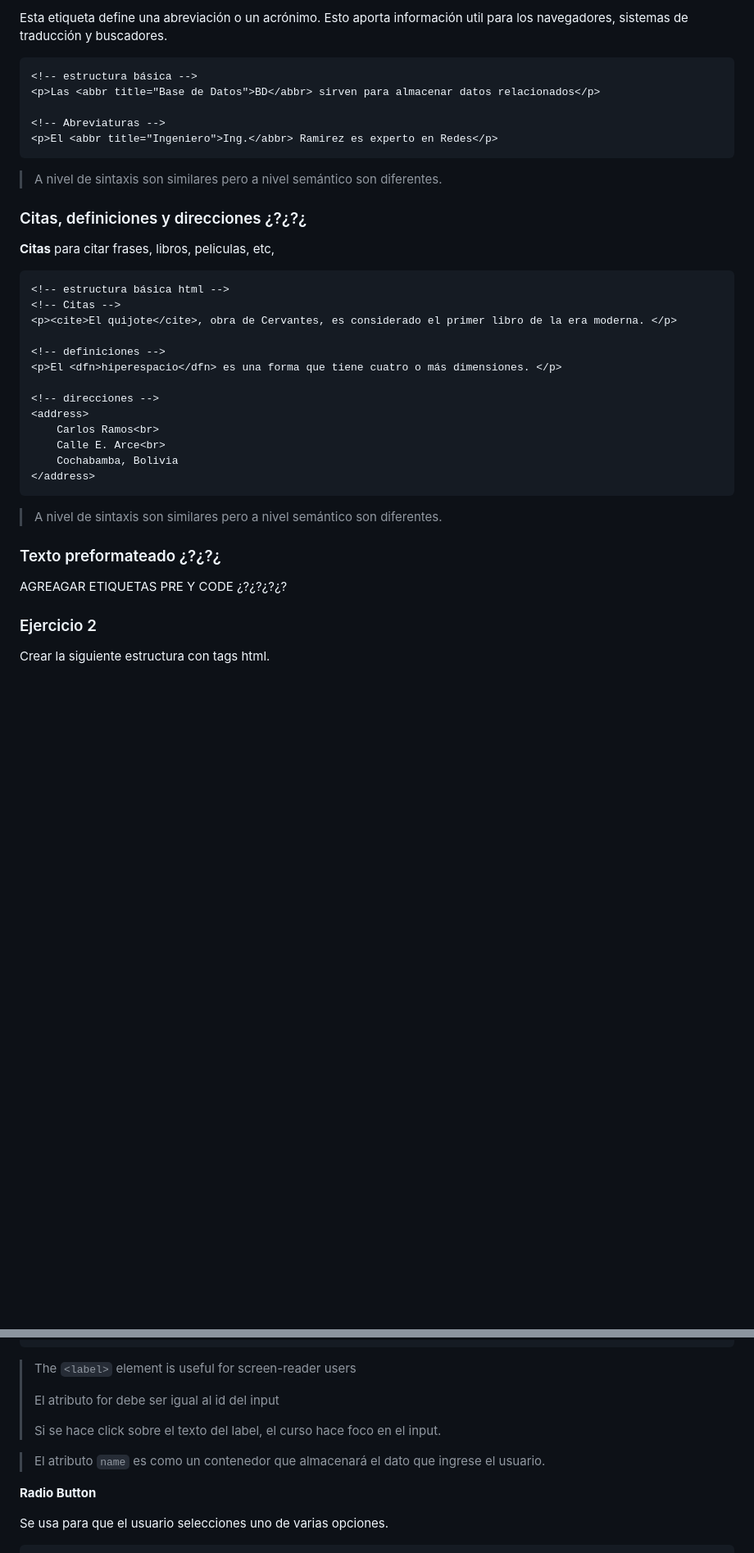
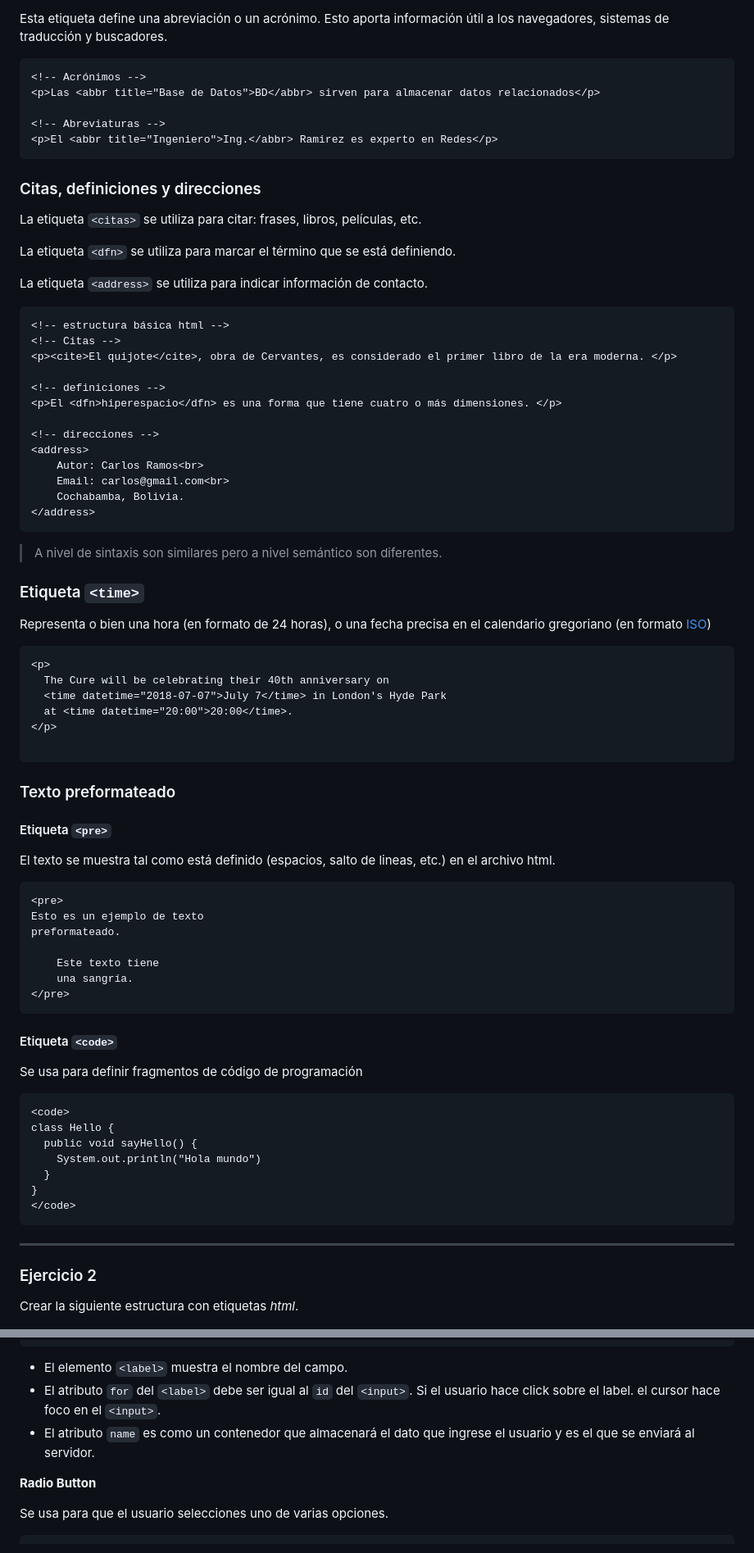
Before and after one commit to mis-apuntes/HTML-y-CSS-basico, a Markdown page: apuntes-html.md, 2 parts joined by grey strips. Shown: that part at 82% size. Rendered like a GitHub page; blank space fills up the shorter version.

Commit message:
Actualizando apuntes de html.

````diff
--- a/apuntes-html.md
+++ b/apuntes-html.md
@@ -184,19 +196,21 @@ Y **em** para dar énfasis a un texto `<em>...</em>`.
 
-Esta etiqueta define una abreviación o un acrónimo. Esto aporta información util para los navegadores, sistemas de traducción y buscadores.
+Esta etiqueta define una abreviación o un acrónimo. Esto aporta información útil a los navegadores, sistemas de traducción y buscadores.
 
 ```html
-<!-- estructura básica -->
+<!-- Acrónimos -->
 <p>Las <abbr title="Base de Datos">BD</abbr> sirven para almacenar datos relacionados</p>
 
 <!-- Abreviaturas -->
 <p>El <abbr title="Ingeniero">Ing.</abbr> Ramirez es experto en Redes</p>
 ```
 
-> A nivel de sintaxis son similares pero a nivel semántico son diferentes.
+### Citas, definiciones y direcciones
 
-### Citas, definiciones y direcciones ¿?¿?¿
+La etiqueta `<citas>` se utiliza para citar: frases, libros, películas, etc.
 
-**Citas** para citar frases, libros, peliculas, etc,
+La etiqueta `<dfn>` se utiliza para marcar el término que se está definiendo.
+
+La etiqueta `<address>` se utiliza para indicar información de contacto.
 
 ```html
 <!-- estructura básica html -->
@@ -208,21 +222,62 @@ Esta etiqueta define una abreviación o un acrónimo. Esto aporta información u
 
 <!-- direcciones -->
 <address>
-    Carlos Ramos<br>
-    Calle E. Arce<br>
-    Cochabamba, Bolivia
+    Autor: Carlos Ramos<br>
+    Email: carlos@gmail.com<br>
+    Cochabamba, Bolivia.
 </address>
 ```
 
 > A nivel de sintaxis son similares pero a nivel semántico son diferentes.
 
-### Texto preformateado ¿?¿?¿
+### Etiqueta `<time>`
 
-AGREAGAR ETIQUETAS PRE Y CODE ¿?¿?¿?¿?
+Representa o bien una hora (en formato de 24 horas), o una fecha precisa en el calendario gregoriano (en formato [ISO](http://es.wikipedia.org/wiki/ISO_8601))
+
+```html
+<p>
+  The Cure will be celebrating their 40th anniversary on
+  <time datetime="2018-07-07">July 7</time> in London's Hyde Park
+  at <time datetime="20:00">20:00</time>.
+</p>
+
+```
+
+### Texto preformateado
+
+#### Etiqueta `<pre>`
+
+El texto se muestra tal como está definido (espacios, salto de lineas, etc.) en el archivo html.
+
+```html
+<pre>
+Esto es un ejemplo de texto
+preformateado.
+
+    Este texto tiene
+    una sangría.
+</pre>
+```
+
+#### Etiqueta `<code>`
+
+Se usa para definir fragmentos de código de programación
+
+```html
+<code>
+class Hello {
+  public void sayHello() {
+    System.out.println("Hola mundo")
+  }
+}
+</code>
+```
+
+---
 
 ### Ejercicio 2
 
-Crear la siguiente estructura con tags html.
+Crear la siguiente estructura con etiquetas *html*.
 
 <img src="images/ejercicio2.png" alt="ejercicio2"  />
 
@@ -515,13 +583,9 @@ Es uno de los más usados, existen distintos tipos.
 </form>
 ```
 
-> The `<label>` element is useful for screen-reader users
->
-> El atributo for debe ser igual al id del input
->
-> Si se hace click sobre el texto del label, el curso hace foco en el input.
-
-> El atributo `name` es como un contenedor que almacenará el dato que ingrese el usuario.
+- El elemento `<label>` muestra el nombre del campo.
+- El atributo `for`  del `<label>` debe ser igual al `id` del `<input>`. Si el usuario hace click sobre el label. el cursor hace foco en el `<input>`.
+- El atributo `name` es como un contenedor que almacenará el dato que ingrese el usuario y es el que se enviará al servidor.
 
 **Radio Button**
 
````
Also changed, not shown: other parts of apuntes-html.md (+195 -150 lines).
